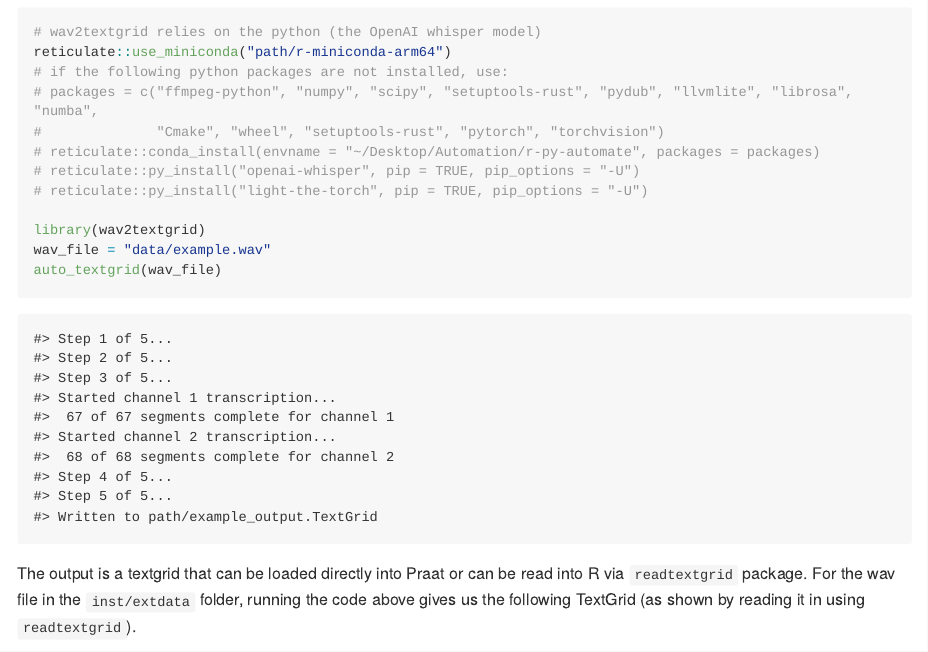
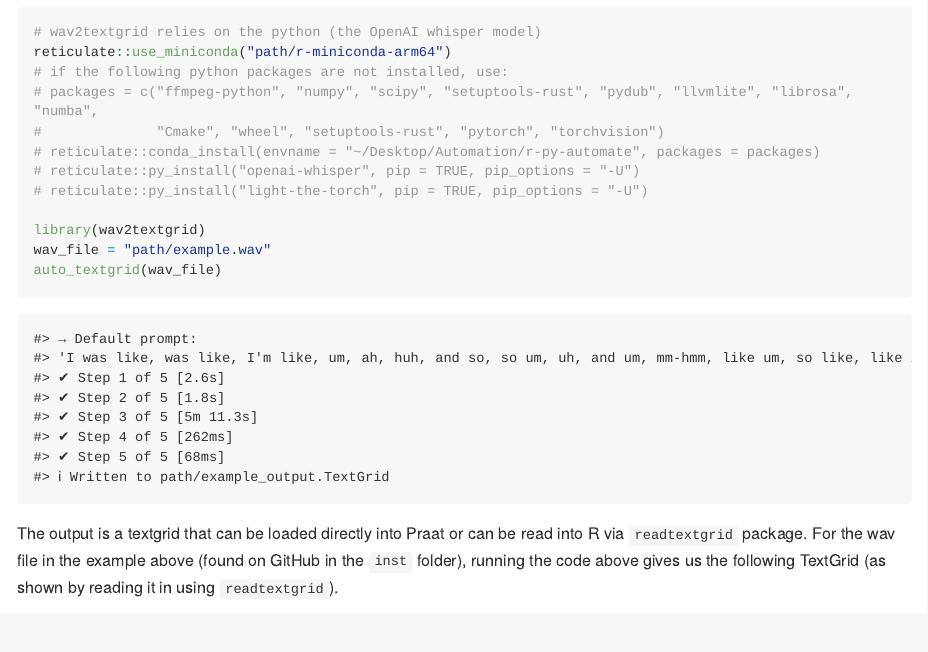
Before and after one commit to TysonStanley/wav2textgrid, an R Markdown document (README.Rmd): the page in a window 1100 px wide, from 480 px down. The pictures show the output file README.md that the author committed with the source, drawn offline in the style of GitHub; long lines of code are wrapped; badge pictures from the web are left out.

Commit message:
updated readme and messages with cli

````diff
--- a/README.Rmd
+++ b/README.Rmd
@@ -47,7 +47,7 @@ reticulate::use_miniconda("path/r-miniconda-arm64")
 # reticulate::py_install("light-the-torch", pip = TRUE, pip_options = "-U")
 
 library(wav2textgrid)
-wav_file = "data/example.wav"
+wav_file = "path/example.wav"
 auto_textgrid(wav_file)
 ```
 
@@ -66,19 +66,17 @@ wav_file = here::here("inst", "extdata", "example.wav")
 auto_textgrid(wav_file)
 ```
 ```
-#> Step 1 of 5...
-#> Step 2 of 5...
-#> Step 3 of 5...
-#> Started channel 1 transcription...
-#>  67 of 67 segments complete for channel 1
-#> Started channel 2 transcription...
-#>  68 of 68 segments complete for channel 2
-#> Step 4 of 5...
-#> Step 5 of 5...
-#> Written to path/example_output.TextGrid
+#> → Default prompt:
+#> 'I was like, was like, I'm like, um, ah, huh, and so, so um, uh, and um, mm-hmm, like um, so like, like it's, it's like, i mean, yeah, uh-huh, hmm, right, ok so, uh so, so uh, yeah so, you know, it's uh, uh and, and uh'
+#> ✔ Step 1 of 5 [2.6s]
+#> ✔ Step 2 of 5 [1.8s]
+#> ✔ Step 3 of 5 [5m 11.3s]
+#> ✔ Step 4 of 5 [262ms]
+#> ✔ Step 5 of 5 [68ms]
+#> ℹ Written to path/example_output.TextGrid
 ```
 
-The output is a textgrid that can be loaded directly into Praat or can be read into R via `readtextgrid` package. For the wav file in the `inst/extdata` folder, running the code above gives us the following TextGrid (as shown by reading it in using `readtextgrid`).
+The output is a textgrid that can be loaded directly into Praat or can be read into R via `readtextgrid` package. For the wav file in the example above (found on GitHub in the `inst` folder), running the code above gives us the following TextGrid (as shown by reading it in using `readtextgrid`).
 
 ```{r, echo=FALSE}
 text = readtextgrid::read_textgrid(here::here("inst", "extdata", "example_output.TextGrid"))
````
Also changed, not shown: R/03_whispering.R (+6 -4 lines), R/05_make_textgrid.R (+0 -2 lines), R/auto_textgrid.R (+10 -6 lines), README.md, 3 other files.
